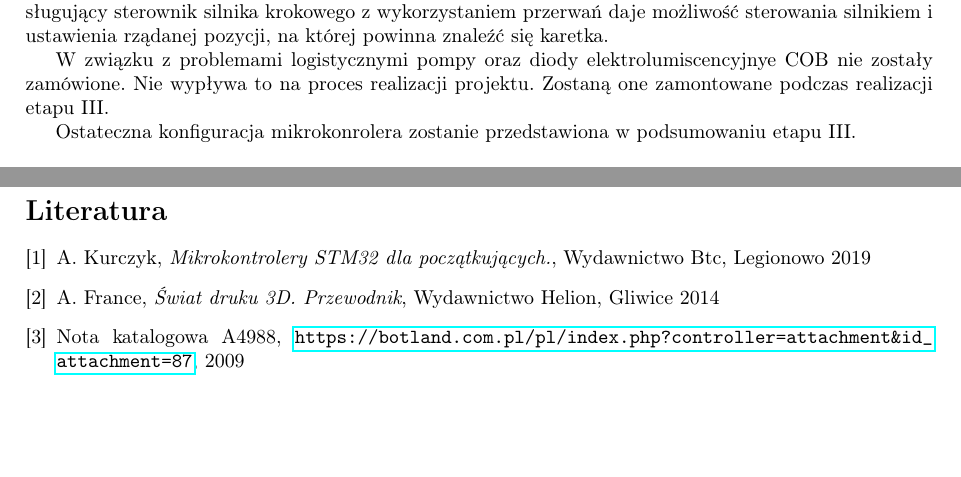
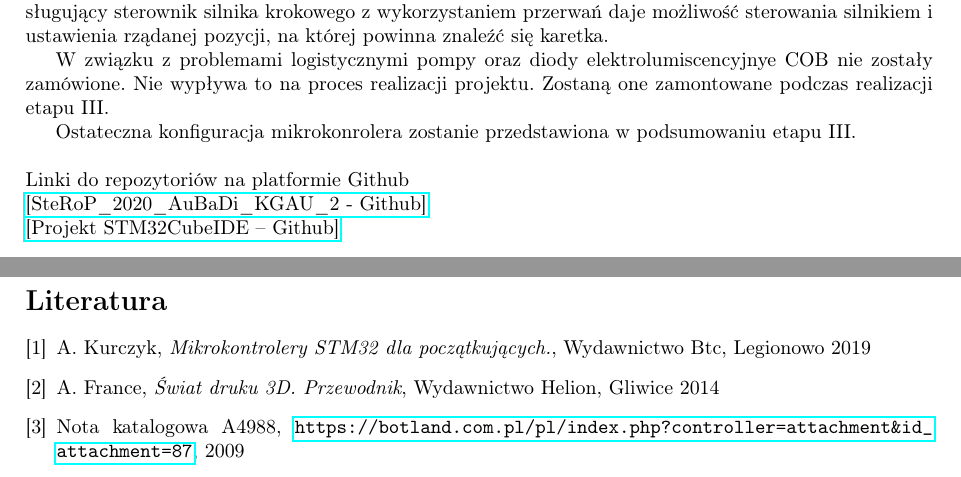
Before and after one commit to kewingaluszka/SteRoP_2020_AuBaDi_KGAU_2, a LaTeX document (sr_szablon_projekt.tex): two parts of pages 12 and 13 of 13, joined at a grey line, cut so that both start at the same text, the shorter picture padded with empty space. Compiled offline with pdfLaTeX.

Commit message:
Dodanie linków i poprawienie układu stron

```diff
--- a/sr_szablon_projekt.tex
+++ b/sr_szablon_projekt.tex
@@ -482,7 +482,13 @@ Dokonano zmian w konfiguracji mikrokontrolera celem dopasowania rozmieszczenia p
 W związku z problemami logistycznymi pompy oraz diody elektrolumiscencyjnye COB nie zostały zamówione. Nie wypływa to na proces realizacji projektu. Zostaną one zamontowane podczas realizacji etapu III.
 
 Ostateczna konfiguracja mikrokonrolera zostanie przedstawiona w podsumowaniu etapu III.
-
+\newline
+\newline
+Linki do repozytoriów na platformie Github
+\newline
+\href{https://github.com/kewingaluszka/SteRoP_2020_AuBaDi_KGAU_2}{[SteRoP\_2020\_AuBaDi\_KGAU\_2 - Github]}
+\newline
+\href{https://github.com/kewingaluszka/STM32_AuBaDi}{[Projekt STM32CubeIDE -- Github]}
 
 \newpage
 %\addcontentsline{toc}{section}{Bibilografia}
```
